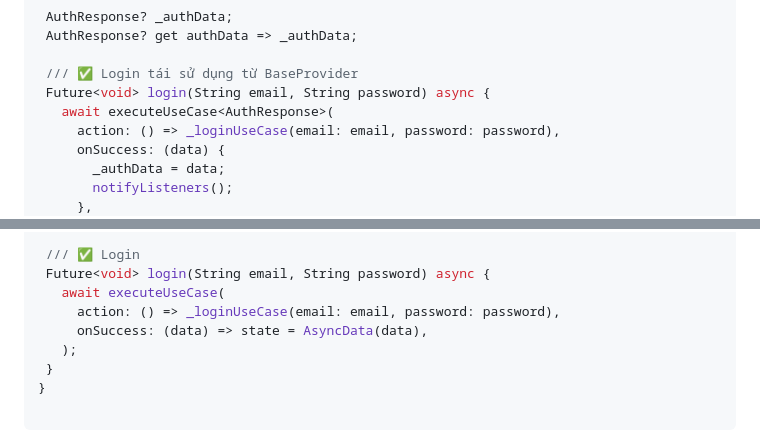
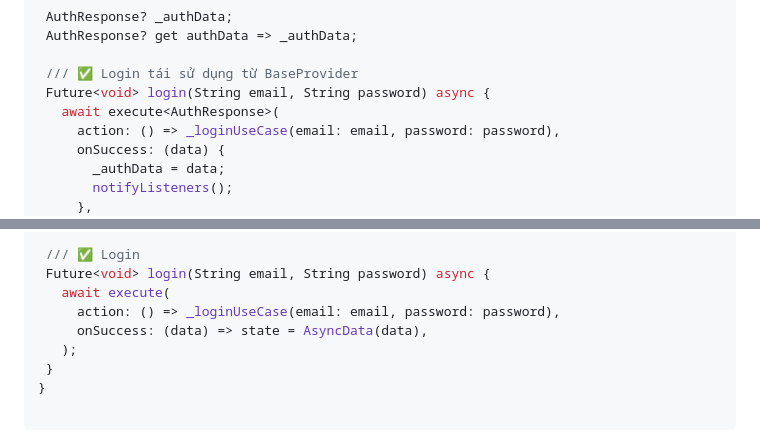
Before and after one commit to LoiPham2005/flutter_base_template, a Markdown page: docs/call_api.md, 2 parts joined by grey strips. GitHub-like rendering.

```diff
--- a/docs/call_api.md
+++ b/docs/call_api.md
@@ -237,7 +237,7 @@ class AuthProvider extends BaseProvider {
 
   /// ✅ Login tái sử dụng từ BaseProvider
   Future<void> login(String email, String password) async {
-    await executeUseCase<AuthResponse>(
+    await execute<AuthResponse>(
       action: () => _loginUseCase(email: email, password: password),
       onSuccess: (data) {
         _authData = data;
@@ -268,7 +268,7 @@ class AuthNotifier extends BaseAsyncNotifier<AuthResponse?> {
 
   /// ✅ Login
   Future<void> login(String email, String password) async {
-    await executeUseCase(
+    await execute(
       action: () => _loginUseCase(email: email, password: password),
       onSuccess: (data) => state = AsyncData(data),
     );
```
Also changed, not shown: other parts of docs/call_api.md (+3 -3 lines), docs/change_icon.md (renamed from docs/chang_icon.md).
